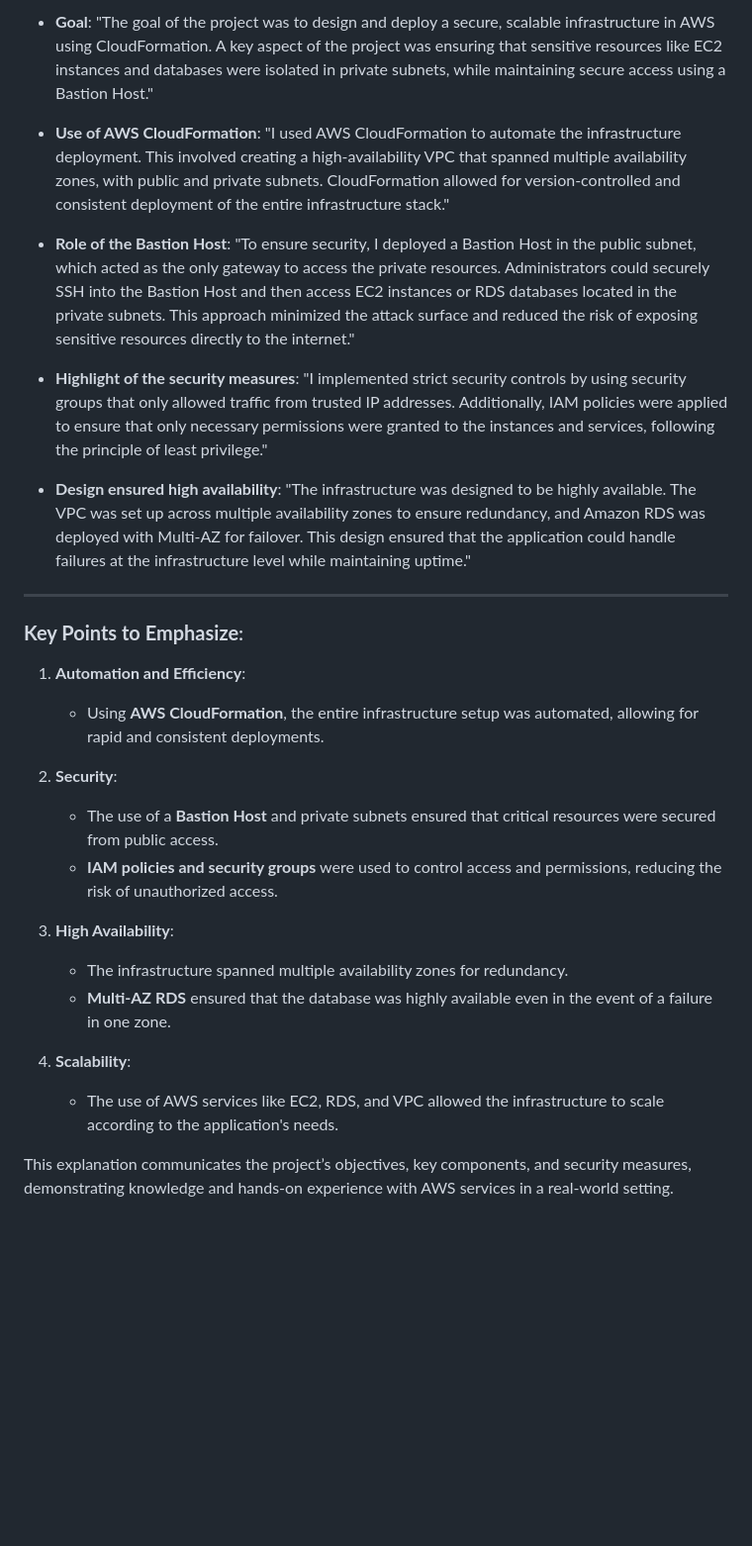
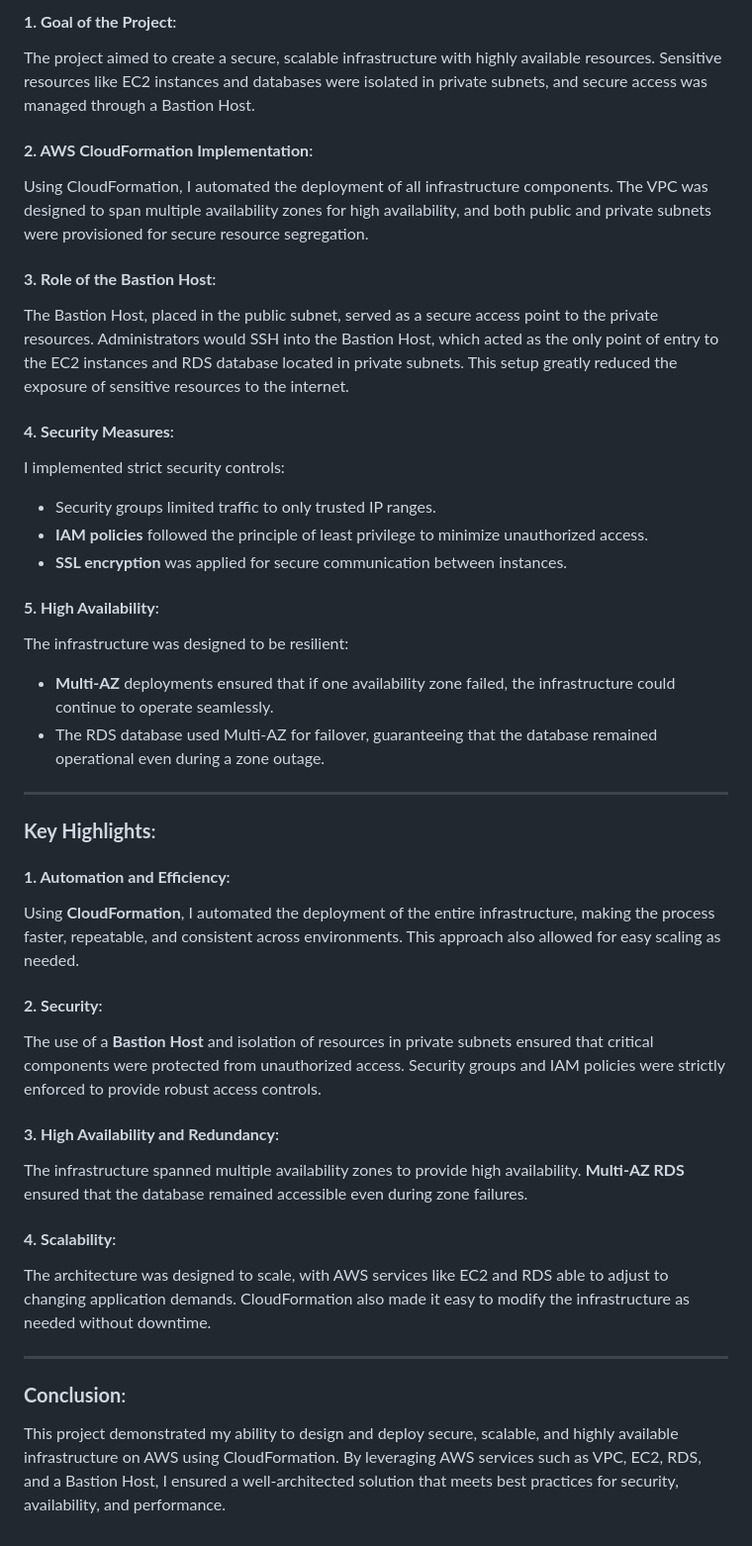
Before and after one commit to justkmode/Project-Secure-Infrastructure-Deployment-with-AWS-CloudFormation-Bastion-Host-VPC-EC2-RDS, a Markdown page: README.md, the part around the change printed below. Shown: that part at 99% size. GitHub-like rendering; blank space fills up the shorter version.

```diff
--- a/README.md
+++ b/README.md
@@ -49,35 +44,41 @@ The primary objective was to build a **secure and scalable infrastructure** with
 
-- **Goal**:
-   "The goal of the project was to design and deploy a secure, scalable infrastructure in AWS using CloudFormation. A key aspect of the project was ensuring that sensitive resources like EC2 instances and databases were isolated in private subnets, while maintaining secure access using a Bastion Host."
+#### **1. Goal of the Project**:
+The project aimed to create a secure, scalable infrastructure with highly available resources. Sensitive resources like EC2 instances and databases were isolated in private subnets, and secure access was managed through a Bastion Host.
 
-- **Use of AWS CloudFormation**:
-   "I used AWS CloudFormation to automate the infrastructure deployment. This involved creating a high-availability VPC that spanned multiple availability zones, with public and private subnets. CloudFormation allowed for version-controlled and consistent deployment of the entire infrastructure stack."
+#### **2. AWS CloudFormation Implementation**:
+Using CloudFormation, I automated the deployment of all infrastructure components. The VPC was designed to span multiple availability zones for high availability, and both public and private subnets were provisioned for secure resource segregation.
 
-- **Role of the Bastion Host**:
-   "To ensure security, I deployed a Bastion Host in the public subnet, which acted as the only gateway to access the private resources. Administrators could securely SSH into the Bastion Host and then access EC2 instances or RDS databases located in the private subnets. This approach minimized the attack surface and reduced the risk of exposing sensitive resources directly to the internet."
+#### **3. Role of the Bastion Host**:
+The Bastion Host, placed in the public subnet, served as a secure access point to the private resources. Administrators would SSH into the Bastion Host, which acted as the only point of entry to the EC2 instances and RDS database located in private subnets. This setup greatly reduced the exposure of sensitive resources to the internet.
 
-- **Highlight of the security measures**:
-   "I implemented strict security controls by using security groups that only allowed traffic from trusted IP addresses. Additionally, IAM policies were applied to ensure that only necessary permissions were granted to the instances and services, following the principle of least privilege."
+#### **4. Security Measures**:
+I implemented strict security controls:
+- Security groups limited traffic to only trusted IP ranges.
+- **IAM policies** followed the principle of least privilege to minimize unauthorized access.
+- **SSL encryption** was applied for secure communication between instances.
 
-- **Design ensured high availability**:
-   "The infrastructure was designed to be highly available. The VPC was set up across multiple availability zones to ensure redundancy, and Amazon RDS was deployed with Multi-AZ for failover. This design ensured that the application could handle failures at the infrastructure level while maintaining uptime."
+#### **5. High Availability**:
+The infrastructure was designed to be resilient:
+- **Multi-AZ** deployments ensured that if one availability zone failed, the infrastructure could continue to operate seamlessly.
+- The RDS database used Multi-AZ for failover, guaranteeing that the database remained operational even during a zone outage.
 
 ---
 
-### **Key Points to Emphasize**:
+### **Key Highlights**:
 
-1. **Automation and Efficiency**:
-   - Using **AWS CloudFormation**, the entire infrastructure setup was automated, allowing for rapid and consistent deployments.
+#### **1. Automation and Efficiency**:
+Using **CloudFormation**, I automated the deployment of the entire infrastructure, making the process faster, repeatable, and consistent across environments. This approach also allowed for easy scaling as needed.
 
-2. **Security**:
-   - The use of a **Bastion Host** and private subnets ensured that critical resources were secured from public access.
-   - **IAM policies and security groups** were used to control access and permissions, reducing the risk of unauthorized access.
+#### **2. Security**:
+The use of a **Bastion Host** and isolation of resources in private subnets ensured that critical components were protected from unauthorized access. Security groups and IAM policies were strictly enforced to provide robust access controls.
 
-3. **High Availability**:
-   - The infrastructure spanned multiple availability zones for redundancy.
-   - **Multi-AZ RDS** ensured that the database was highly available even in the event of a failure in one zone.
+#### **3. High Availability and Redundancy**:
+The infrastructure spanned multiple availability zones to provide high availability. **Multi-AZ RDS** ensured that the database remained accessible even during zone failures.
 
-4. **Scalability**:
-   - The use of AWS services like EC2, RDS, and VPC allowed the infrastructure to scale according to the application's needs.
+#### **4. Scalability**:
+The architecture was designed to scale, with AWS services like EC2 and RDS able to adjust to changing application demands. CloudFormation also made it easy to modify the infrastructure as needed without downtime.
 
-This explanation communicates the project’s objectives, key components, and security measures, demonstrating knowledge and hands-on experience with AWS services in a real-world setting.
+---
+
+### **Conclusion**:
+This project demonstrated my ability to design and deploy secure, scalable, and highly available infrastructure on AWS using CloudFormation. By leveraging AWS services such as VPC, EC2, RDS, and a Bastion Host, I ensured a well-architected solution that meets best practices for security, availability, and performance.
```
Also changed, not shown: other parts of README.md (+28 -33 lines).
